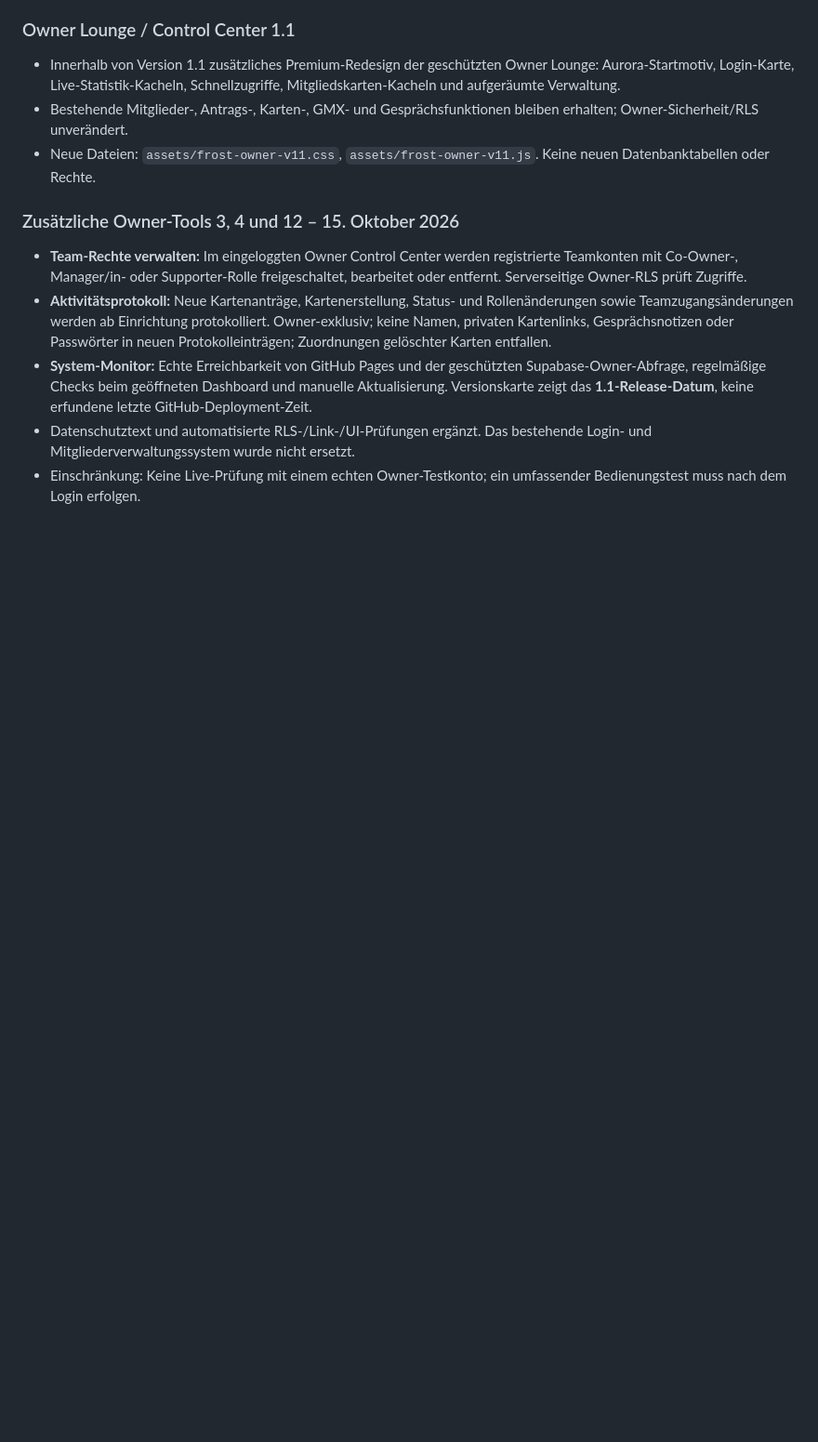
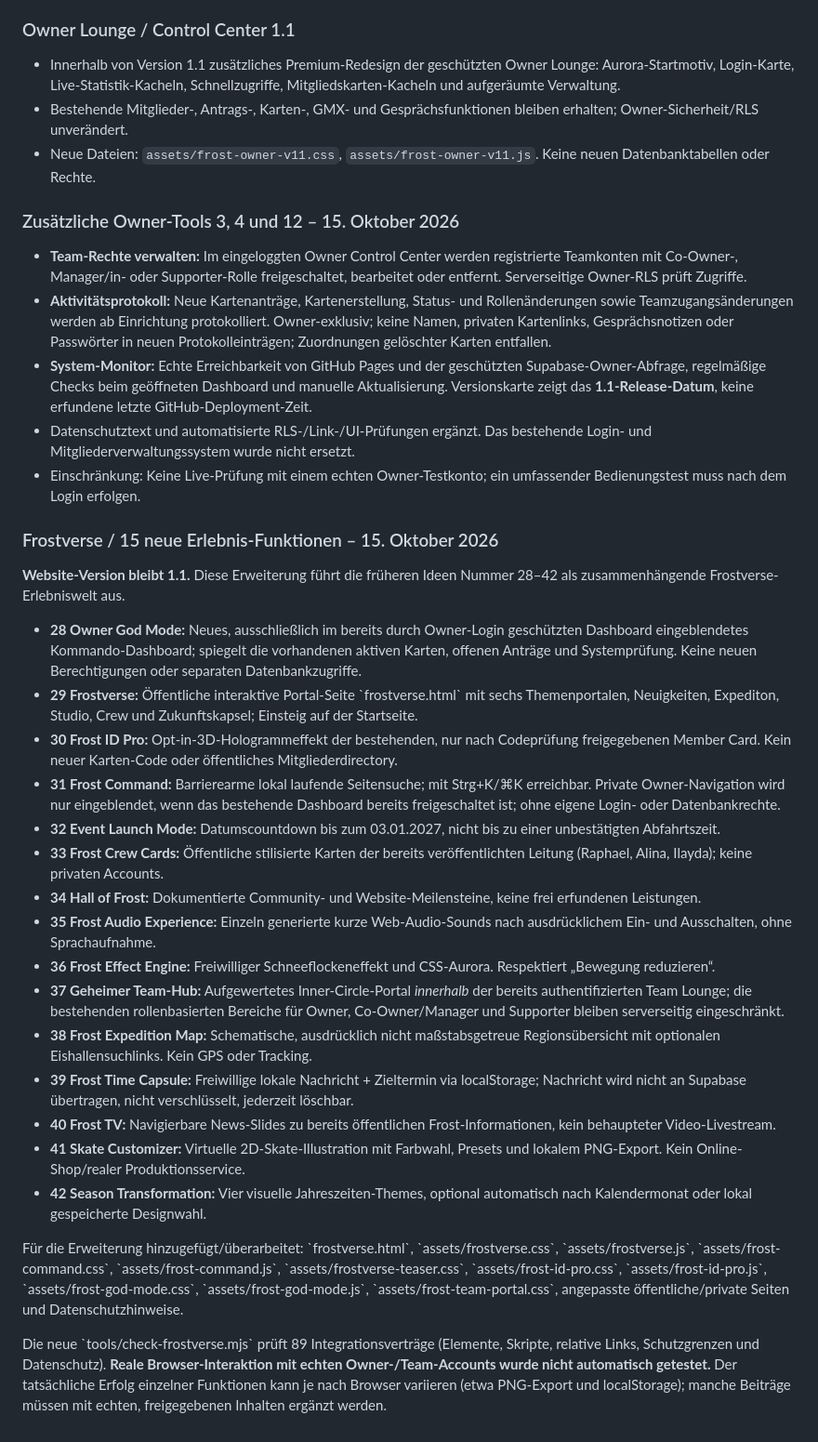
Before and after one commit to raphifrost/frost-skaters-landing, a Markdown page: CHANGELOG.md, the part around the change. Shown at 93% size. Drawn GitHub-style; blank space fills up the shorter version.

Commit message:
Document all 15 shipped Frostverse upgrades and accurately describe privacy/security boundaries and functional limits

```diff
--- a/CHANGELOG.md
+++ b/CHANGELOG.md
@@ -46,3 +46,28 @@ Der erste öffentliche Web-Auftritt für Frost Skaters: Vorstellung der Communit
 - **System-Monitor:** Echte Erreichbarkeit von GitHub Pages und der geschützten Supabase-Owner-Abfrage, regelmäßige Checks beim geöffneten Dashboard und manuelle Aktualisierung. Versionskarte zeigt das **1.1-Release-Datum**, keine erfundene letzte GitHub-Deployment-Zeit.
 - Datenschutztext und automatisierte RLS-/Link-/UI-Prüfungen ergänzt. Das bestehende Login- und Mitgliederverwaltungssystem wurde nicht ersetzt.
 - Einschränkung: Keine Live-Prüfung mit einem echten Owner-Testkonto; ein umfassender Bedienungstest muss nach dem Login erfolgen.
+
+
+### Frostverse / 15 neue Erlebnis-Funktionen – 15. Oktober 2026
+
+**Website-Version bleibt 1.1.** Diese Erweiterung führt die früheren Ideen Nummer 28–42 als zusammenhängende Frostverse-Erlebniswelt aus.
+
+- **28 Owner God Mode:** Neues, ausschließlich im bereits durch Owner-Login geschützten Dashboard eingeblendetes Kommando-Dashboard; spiegelt die vorhandenen aktiven Karten, offenen Anträge und Systemprüfung. Keine neuen Berechtigungen oder separaten Datenbankzugriffe.
+- **29 Frostverse:** Öffentliche interaktive Portal-Seite \`frostverse.html\` mit sechs Themenportalen, Neuigkeiten, Expediton, Studio, Crew und Zukunftskapsel; Einsteig auf der Startseite.
+- **30 Frost ID Pro:** Opt-in-3D-Hologrammeffekt der bestehenden, nur nach Codeprüfung freigegebenen Member Card. Kein neuer Karten-Code oder öffentliches Mitgliederdirectory.
+- **31 Frost Command:** Barrierearme lokal laufende Seitensuche; mit Strg+K/⌘K erreichbar. Private Owner-Navigation wird nur eingeblendet, wenn das bestehende Dashboard bereits freigeschaltet ist; ohne eigene Login- oder Datenbankrechte.
+- **32 Event Launch Mode:** Datumscountdown bis zum 03.01.2027, nicht bis zu einer unbestätigten Abfahrtszeit.
+- **33 Frost Crew Cards:** Öffentliche stilisierte Karten der bereits veröffentlichten Leitung (Raphael, Alina, Ilayda); keine privaten Accounts.
+- **34 Hall of Frost:** Dokumentierte Community- und Website-Meilensteine, keine frei erfundenen Leistungen.
+- **35 Frost Audio Experience:** Einzeln generierte kurze Web-Audio-Sounds nach ausdrücklichem Ein- und Ausschalten, ohne Sprachaufnahme.
+- **36 Frost Effect Engine:** Freiwilliger Schneeflockeneffekt und CSS-Aurora. Respektiert „Bewegung reduzieren“.
+- **37 Geheimer Team-Hub:** Aufgewertetes Inner-Circle-Portal *innerhalb* der bereits authentifizierten Team Lounge; die bestehenden rollenbasierten Bereiche für Owner, Co-Owner/Manager und Supporter bleiben serverseitig eingeschränkt.
+- **38 Frost Expedition Map:** Schematische, ausdrücklich nicht maßstabsgetreue Regionsübersicht mit optionalen Eishallensuchlinks. Kein GPS oder Tracking.
+- **39 Frost Time Capsule:** Freiwillige lokale Nachricht + Zieltermin via localStorage; Nachricht wird nicht an Supabase übertragen, nicht verschlüsselt, jederzeit löschbar.
+- **40 Frost TV:** Navigierbare News-Slides zu bereits öffentlichen Frost-Informationen, kein behaupteter Video-Livestream.
+- **41 Skate Customizer:** Virtuelle 2D-Skate-Illustration mit Farbwahl, Presets und lokalem PNG-Export. Kein Online-Shop/realer Produktionsservice.
+- **42 Season Transformation:** Vier visuelle Jahreszeiten-Themes, optional automatisch nach Kalendermonat oder lokal gespeicherte Designwahl.
+
+Für die Erweiterung hinzugefügt/überarbeitet: \`frostverse.html\`, \`assets/frostverse.css\`, \`assets/frostverse.js\`, \`assets/frost-command.css\`, \`assets/frost-command.js\`, \`assets/frostverse-teaser.css\`, \`assets/frost-id-pro.css\`, \`assets/frost-id-pro.js\`, \`assets/frost-god-mode.css\`, \`assets/frost-god-mode.js\`, \`assets/frost-team-portal.css\`, angepasste öffentliche/private Seiten und Datenschutzhinweise.
+
+Die neue \`tools/check-frostverse.mjs\` prüft 89 Integrationsverträge (Elemente, Skripte, relative Links, Schutzgrenzen und Datenschutz). **Reale Browser-Interaktion mit echten Owner-/Team-Accounts wurde nicht automatisch getestet.** Der tatsächliche Erfolg einzelner Funktionen kann je nach Browser variieren (etwa PNG-Export und localStorage); manche Beiträge müssen mit echten, freigegebenen Inhalten ergänzt werden.
```
